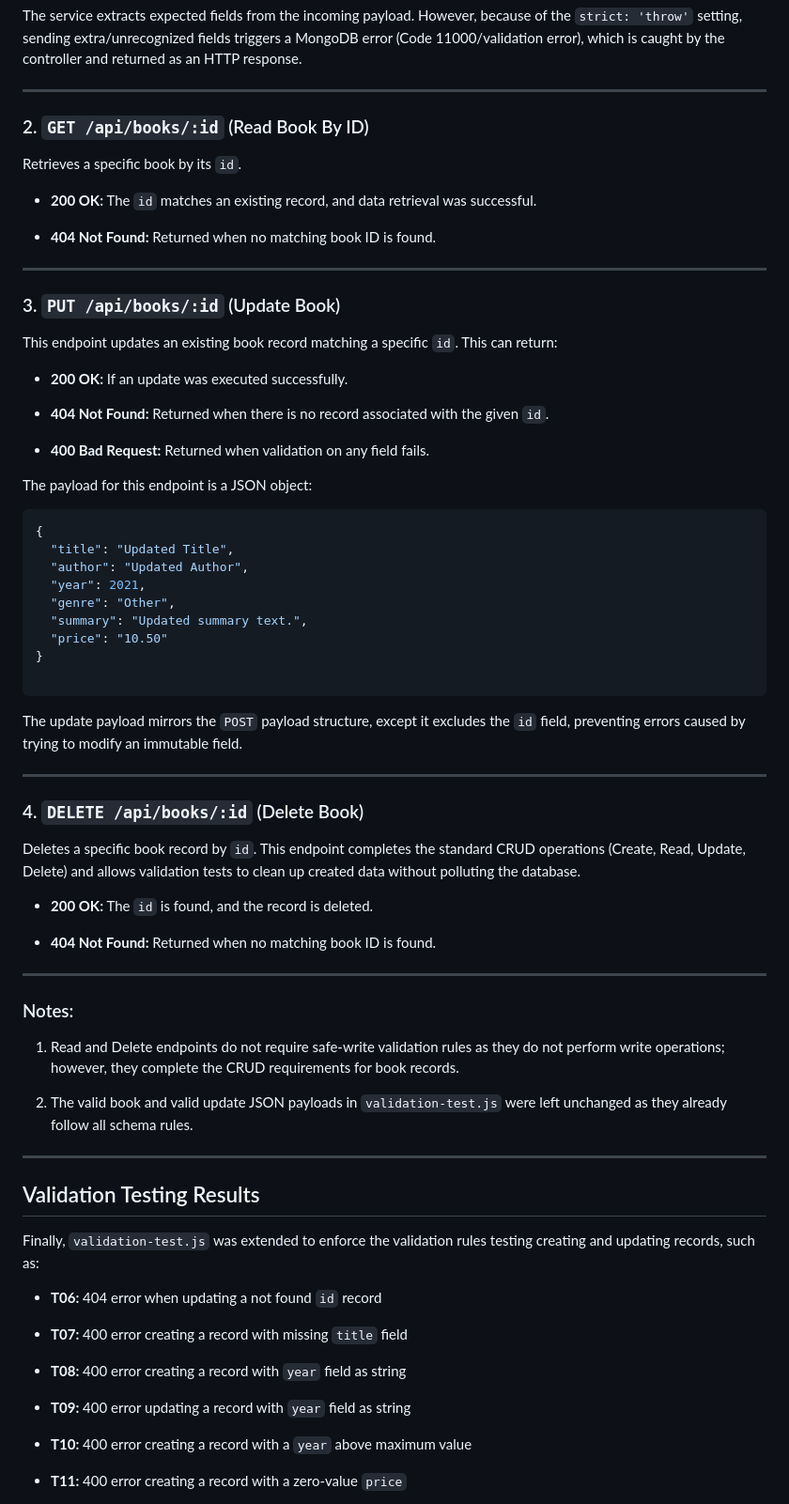
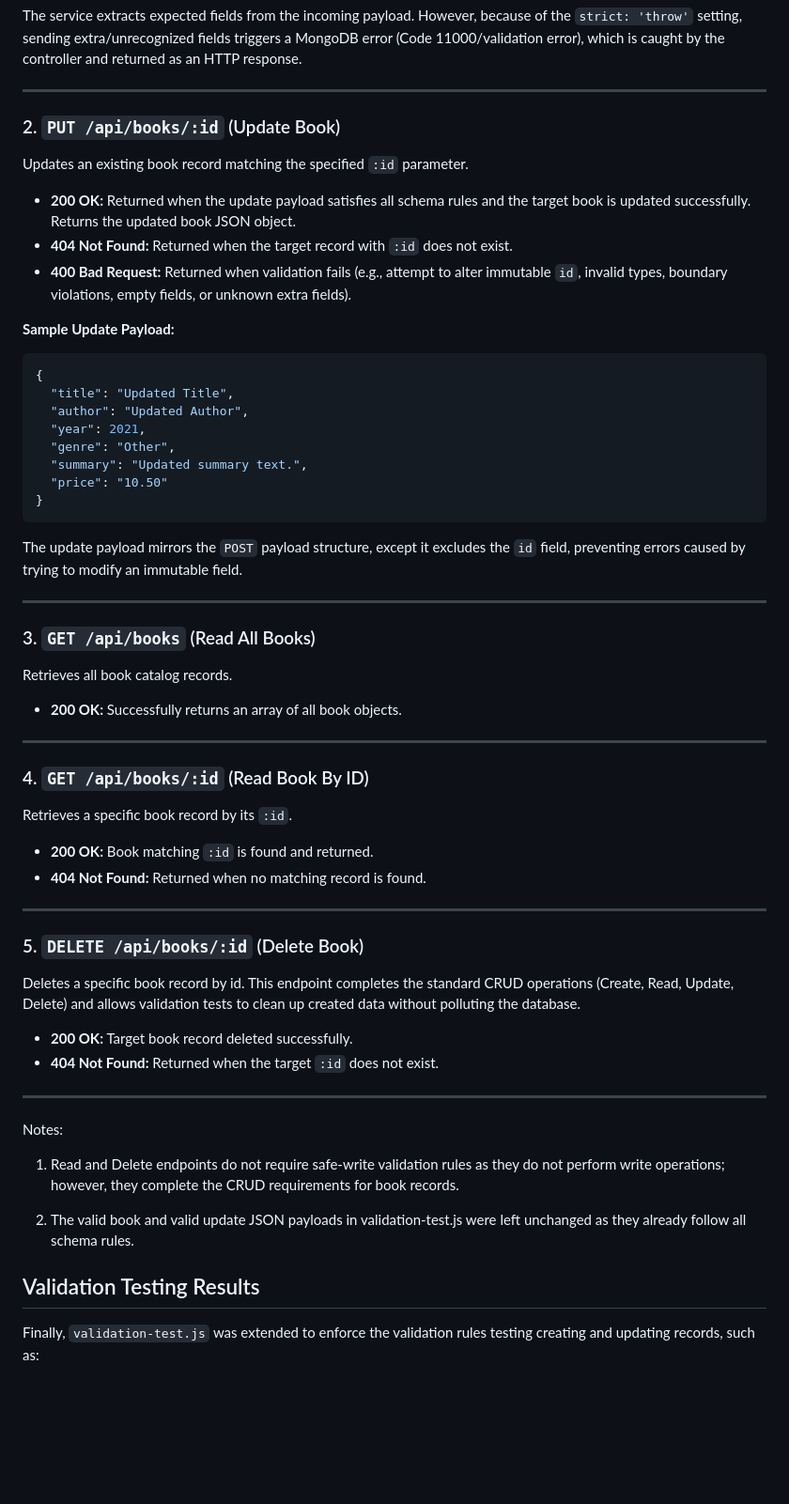
Before and after one commit to maguzman6/SIT725_s226636976, a Markdown page: 5.3D/README.md, the part around one of its changes. Shown at 94% size. GitHub-like rendering; blank space fills up the shorter version.

````diff
--- a/5.3D/README.md
+++ b/5.3D/README.md
@@ -70,39 +59,13 @@ The service extracts expected fields from the incoming payload. However, because
 
 ---
 
-### 2. `GET /api/books/:id` (Read Book By ID)
+### 2. `PUT /api/books/:id` (Update Book)
+Updates an existing book record matching the specified `:id` parameter.
+* **200 OK:** Returned when the update payload satisfies all schema rules and the target book is updated successfully. Returns the updated book JSON object.
+* **404 Not Found:** Returned when the target record with `:id` does not exist.
+* **400 Bad Request:** Returned when validation fails (e.g., attempt to alter immutable `id`, invalid types, boundary violations, empty fields, or unknown extra fields).
 
-
-
-Retrieves a specific book by its `id`.
-
-* **200 OK:** The `id` matches an existing record, and data retrieval was successful.
-
-
-* **404 Not Found:** Returned when no matching book ID is found.
-
-
-
----
-
-### 3. `PUT /api/books/:id` (Update Book)
-
-
-
-This endpoint updates an existing book record matching a specific `id`. This can return:
-
-* **200 OK:** If an update was executed successfully.
-
-
-* **404 Not Found:** Returned when there is no record associated with the given `id`.
-
-
-* **400 Bad Request:** Returned when validation on any field fails.
-
-
-
-The payload for this endpoint is a JSON object:
-
+**Sample Update Payload:**
 ```json
 {
   "title": "Updated Title",
@@ -112,57 +75,40 @@ The payload for this endpoint is a JSON object:
   "summary": "Updated summary text.",
   "price": "10.50"
 }
-
 ```
 
 The update payload mirrors the `POST` payload structure, except it excludes the `id` field, preventing errors caused by trying to modify an immutable field.
 
 ---
 
-### 4. `DELETE /api/books/:id` (Delete Book)
-
-
-
-Deletes a specific book record by `id`. This endpoint completes the standard CRUD operations (Create, Read, Update, Delete) and allows validation tests to clean up created data without polluting the database.
-
-* **200 OK:** The `id` is found, and the record is deleted.
-
-
-* **404 Not Found:** Returned when no matching book ID is found.
-
-
+### 3. `GET /api/books` (Read All Books)
+Retrieves all book catalog records.
+* **200 OK:** Successfully returns an array of all book objects.
 
 ---
 
-### Notes:
+### 4. `GET /api/books/:id` (Read Book By ID)
+Retrieves a specific book record by its `:id`.
+* **200 OK:** Book matching `:id` is found and returned.
+* **404 Not Found:** Returned when no matching record is found.
+
+---
+
+### 5. `DELETE /api/books/:id` (Delete Book)
+Deletes a specific book record by id. This endpoint completes the standard CRUD operations (Create, Read, Update, Delete) and allows validation tests to clean up created data without polluting the database.
+* **200 OK:** Target book record deleted successfully.
+* **404 Not Found:** Returned when the target `:id` does not exist.
+
+---
+
+Notes:
 
 1. Read and Delete endpoints do not require safe-write validation rules as they do not perform write operations; however, they complete the CRUD requirements for book records.
 
-
-2. The valid book and valid update JSON payloads in `validation-test.js` were left unchanged as they already follow all schema rules.
-
-
-
----
+2. The valid book and valid update JSON payloads in validation-test.js were left unchanged as they already follow all schema rules.
 
 ## Validation Testing Results
 
 Finally, `validation-test.js` was extended to enforce the validation rules testing creating and updating records, such as:
 
-* **T06:** 404 error when updating a not found `id` record
 
-
-* **T07:** 400 error creating a record with missing `title` field
-
-
-* **T08:** 400 error creating a record with `year` field as string
-
-
-* **T09:** 400 error updating a record with `year` field as string
-
-
-* **T10:** 400 error creating a record with a `year` above maximum value
-
-
-* **T11:** 400 error creating a record with a zero-value `price`
-
````
Also changed, not shown: other parts of 5.3D/README.md (+53 -47 lines), 5.3D/screenshots/fig3.png, 3 other files.
